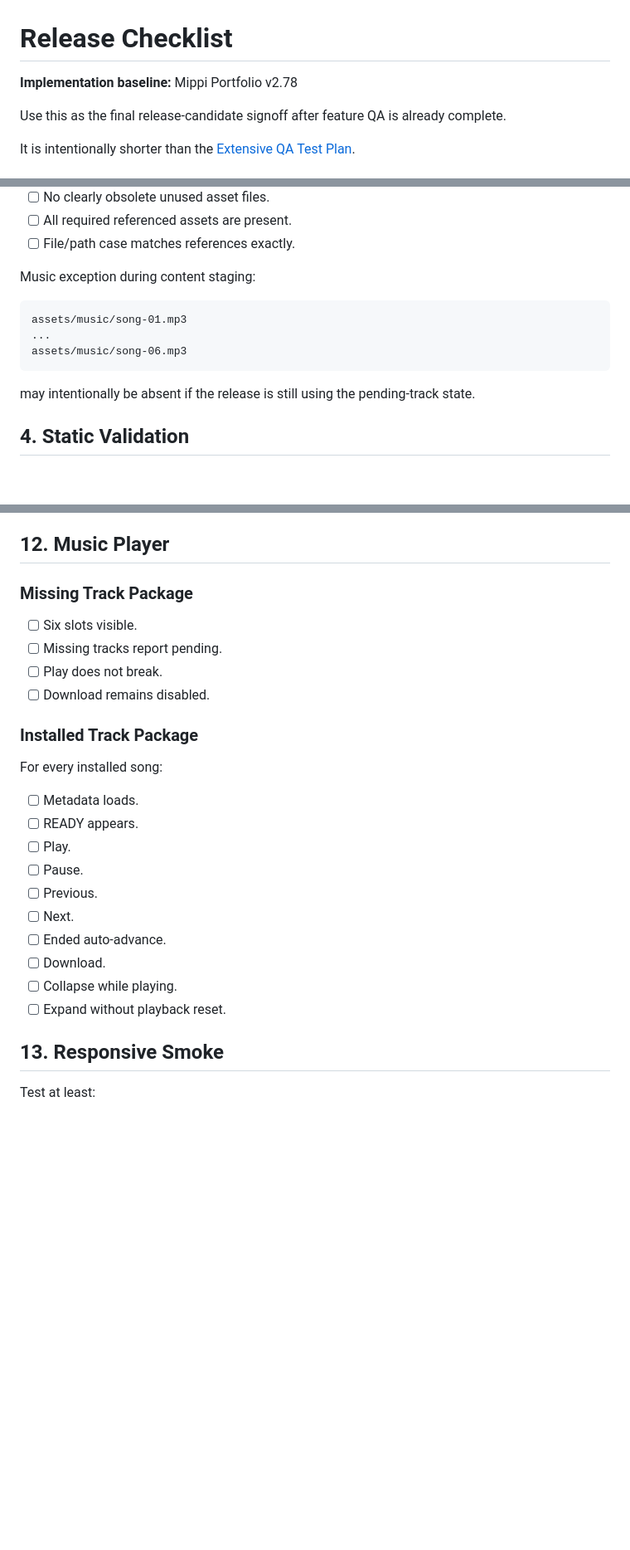
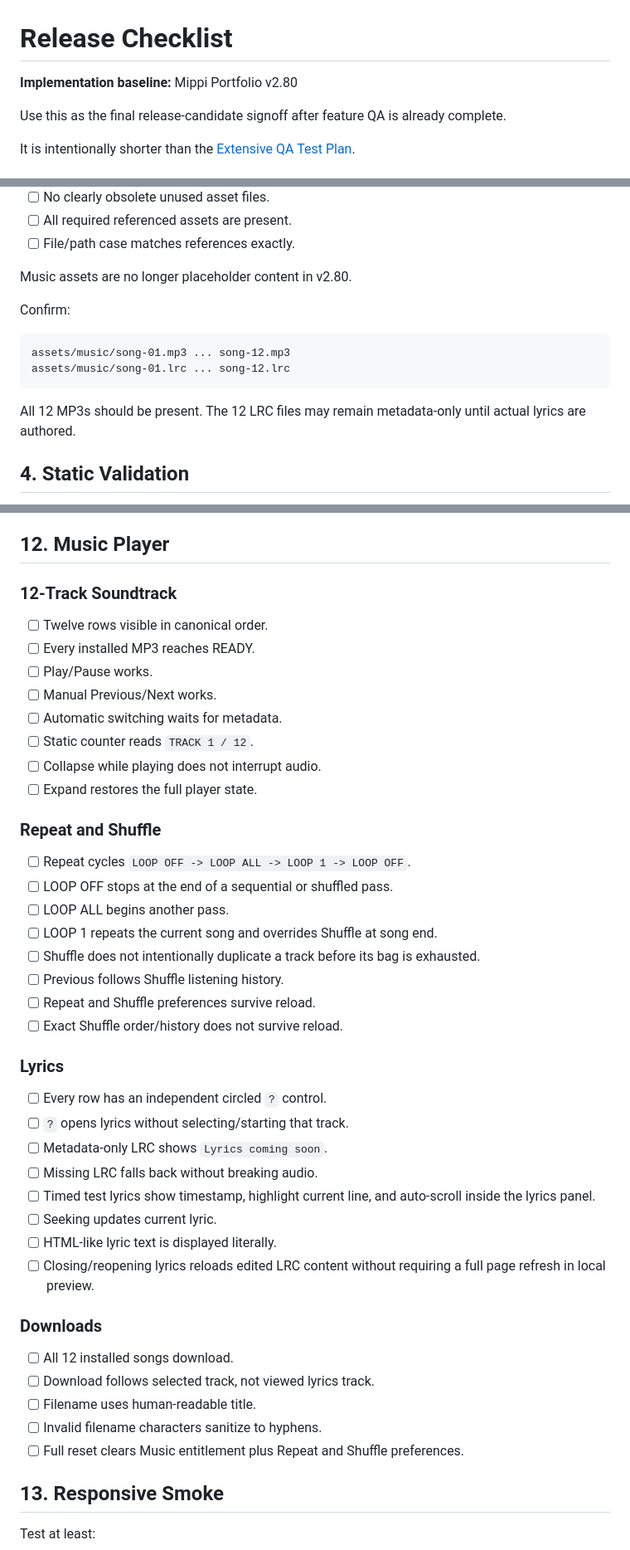
Before and after one commit to mippi-the-dork/mippi-the-dork.github.io, a Markdown page: docs/QA/RELEASE_CHECKLIST.md, 3 parts joined by grey strips. Shown at 83% size. Drawn GitHub-style; blank space fills up the shorter version.

Commit message:
Update Music Player QA for v2.80

````diff
--- a/docs/QA/RELEASE_CHECKLIST.md
+++ b/docs/QA/RELEASE_CHECKLIST.md
@@ -1,6 +1,6 @@
 # Release Checklist
 
-**Implementation baseline:** Mippi Portfolio v2.78
+**Implementation baseline:** Mippi Portfolio v2.80
 
 Use this as the final release-candidate signoff after feature QA is already complete.
 
@@ -55,15 +55,16 @@ index-debug.html
 - [ ] All required referenced assets are present.
 - [ ] File/path case matches references exactly.
 
-Music exception during content staging:
+Music assets are no longer placeholder content in v2.80.
+
+Confirm:
 
 ```text
-assets/music/song-01.mp3
-...
-assets/music/song-06.mp3
+assets/music/song-01.mp3 ... song-12.mp3
+assets/music/song-01.lrc ... song-12.lrc
 ```
 
-may intentionally be absent if the release is still using the pending-track state.
+All 12 MP3s should be present. The 12 LRC files may remain metadata-only until actual lyrics are authored.
 
 ## 4. Static Validation
 
@@ -292,27 +293,46 @@ Do not use DEV for this pass.
 
 ## 12. Music Player
 
-### Missing Track Package
+### 12-Track Soundtrack
 
-- [ ] Six slots visible.
-- [ ] Missing tracks report pending.
-- [ ] Play does not break.
-- [ ] Download remains disabled.
+- [ ] Twelve rows visible in canonical order.
+- [ ] Every installed MP3 reaches READY.
+- [ ] Play/Pause works.
+- [ ] Manual Previous/Next works.
+- [ ] Automatic switching waits for metadata.
+- [ ] Static counter reads `TRACK 1 / 12`.
+- [ ] Collapse while playing does not interrupt audio.
+- [ ] Expand restores the full player state.
 
-### Installed Track Package
+### Repeat and Shuffle
 
-For every installed song:
+- [ ] Repeat cycles `LOOP OFF -> LOOP ALL -> LOOP 1 -> LOOP OFF`.
+- [ ] LOOP OFF stops at the end of a sequential or shuffled pass.
+- [ ] LOOP ALL begins another pass.
+- [ ] LOOP 1 repeats the current song and overrides Shuffle at song end.
+- [ ] Shuffle does not intentionally duplicate a track before its bag is exhausted.
+- [ ] Previous follows Shuffle listening history.
+- [ ] Repeat and Shuffle preferences survive reload.
+- [ ] Exact Shuffle order/history does not survive reload.
 
-- [ ] Metadata loads.
-- [ ] READY appears.
-- [ ] Play.
-- [ ] Pause.
-- [ ] Previous.
-- [ ] Next.
-- [ ] Ended auto-advance.
-- [ ] Download.
-- [ ] Collapse while playing.
-- [ ] Expand without playback reset.
+### Lyrics
+
+- [ ] Every row has an independent circled `?` control.
+- [ ] `?` opens lyrics without selecting/starting that track.
+- [ ] Metadata-only LRC shows `Lyrics coming soon`.
+- [ ] Missing LRC falls back without breaking audio.
+- [ ] Timed test lyrics show timestamp, highlight current line, and auto-scroll inside the lyrics panel.
+- [ ] Seeking updates current lyric.
+- [ ] HTML-like lyric text is displayed literally.
+- [ ] Closing/reopening lyrics reloads edited LRC content without requiring a full page refresh in local preview.
+
+### Downloads
+
+- [ ] All 12 installed songs download.
+- [ ] Download follows selected track, not viewed lyrics track.
+- [ ] Filename uses human-readable title.
+- [ ] Invalid filename characters sanitize to hyphens.
+- [ ] Full reset clears Music entitlement plus Repeat and Shuffle preferences.
 
 ## 13. Responsive Smoke
 
````
Also changed, not shown: other parts of docs/QA/RELEASE_CHECKLIST.md (+4 -4 lines).
